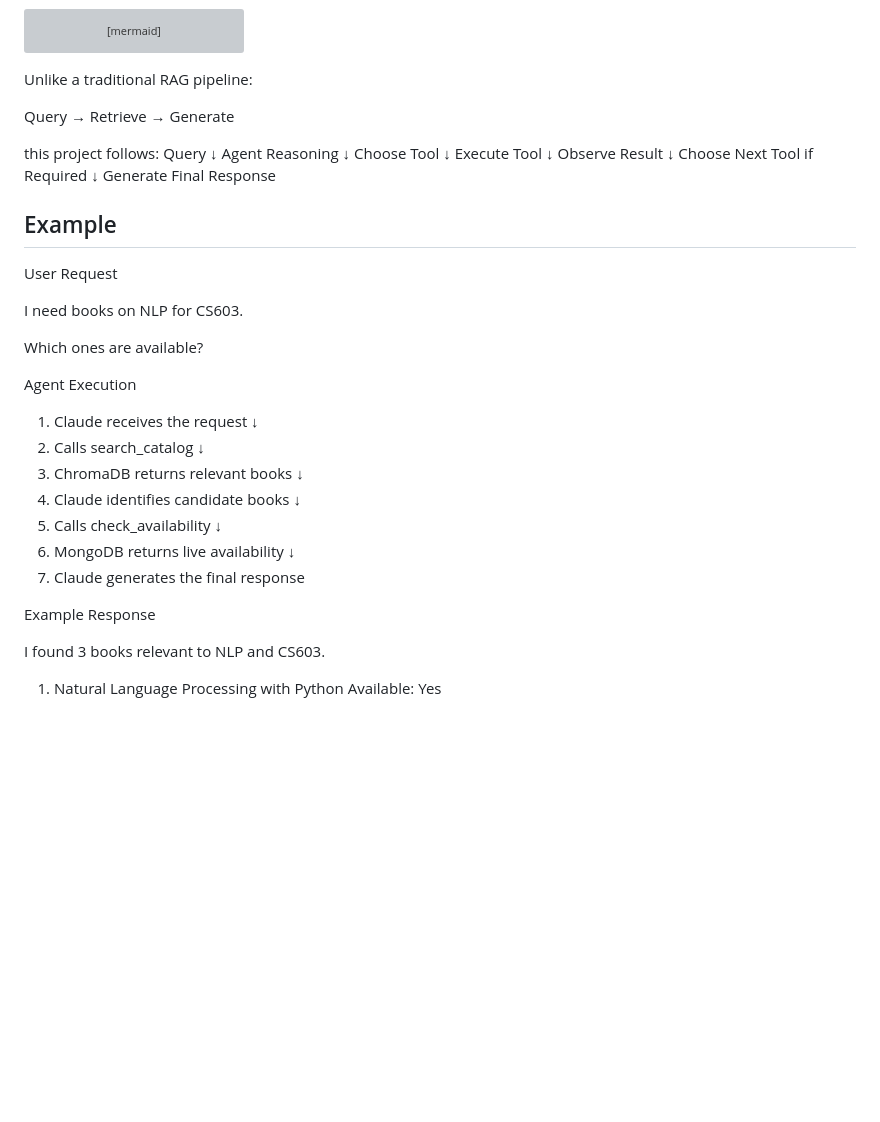
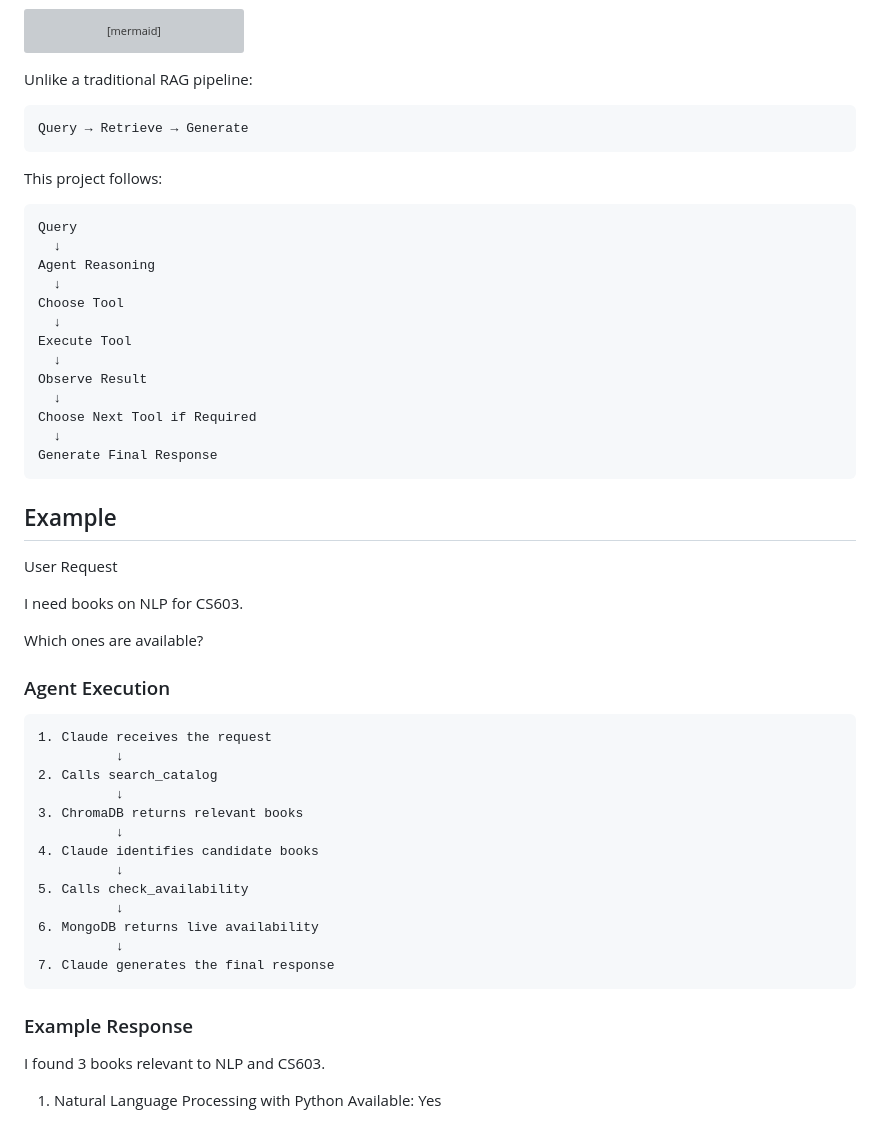
Before and after one commit to mandrita16/agentic-library-assistant, a Markdown page: README.md, the part around the change. GitHub-like rendering; blank space fills up the shorter version; grey boxes are pictures that could not be loaded.

Commit message:
final readme

````diff
--- a/README.md
+++ b/README.md
@@ -148,10 +148,13 @@ flowchart LR
 ```
 
 Unlike a traditional RAG pipeline:
+```
+Query → Retrieve → Generate
+```
 
-Query → Retrieve → Generate
+This project follows:
 
-this project follows:
+```
 Query
   ↓
 Agent Reasoning
@@ -165,6 +168,7 @@ Observe Result
 Choose Next Tool if Required
   ↓
 Generate Final Response
+```
 
 ##  Example
 
@@ -174,8 +178,8 @@ I need books on NLP for CS603.
 
 Which ones are available?
 
-Agent Execution
-
+### Agent Execution
+```
 1. Claude receives the request
           ↓
 2. Calls search_catalog
@@ -189,8 +193,9 @@ Agent Execution
 6. MongoDB returns live availability
           ↓
 7. Claude generates the final response
+```
 
-Example Response
+### Example Response
 
 I found 3 books relevant to NLP and CS603.
 
````
